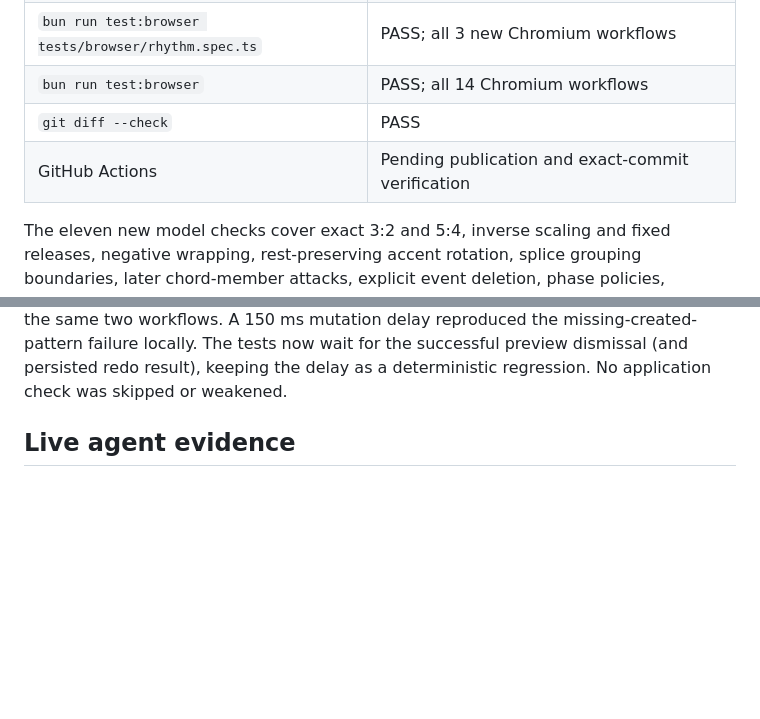
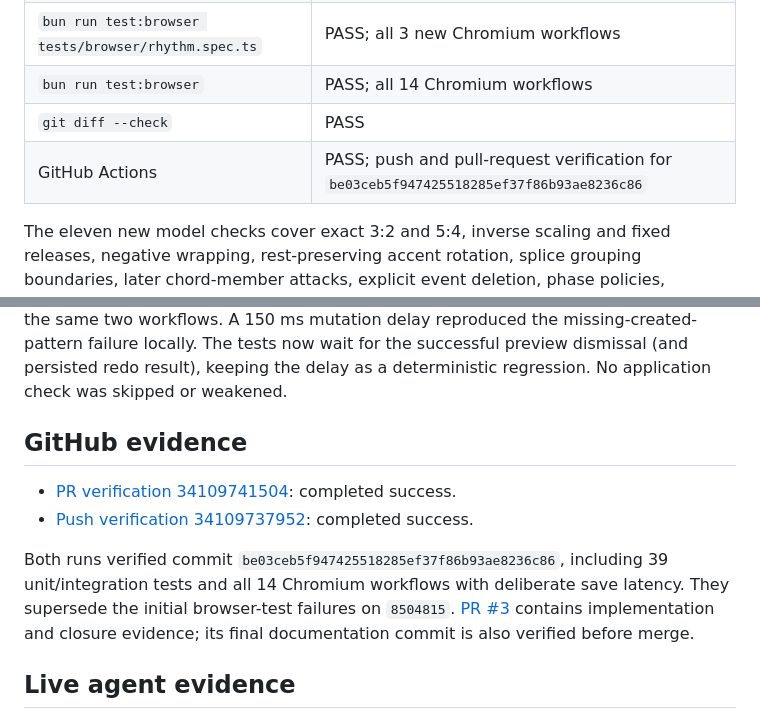
Before and after one commit to garthtrickett/songwriting, a Markdown page: docs/PHASE3_VALIDATION.md, 2 parts joined by grey strips. Drawn GitHub-style; blank space fills up the shorter version.

Commit message:
Record Phase 3 completion and GitHub validation

```diff
--- a/docs/PHASE3_VALIDATION.md
+++ b/docs/PHASE3_VALIDATION.md
@@ -39,7 +39,7 @@ and shared outcomes. No dependencies were added.
 | `bun run test:browser tests/browser/rhythm.spec.ts` | PASS; all 3 new Chromium workflows |
 | `bun run test:browser` | PASS; all 14 Chromium workflows |
 | `git diff --check` | PASS |
-| GitHub Actions | Pending publication and exact-commit verification |
+| GitHub Actions | PASS; push and pull-request verification for `be03ceb5f947425518285ef37f86b93ae8236c86` |
 
 The eleven new model checks cover exact 3:2 and 5:4, inverse scaling and fixed
 releases, negative wrapping, rest-preserving accent rotation, splice grouping
@@ -62,6 +62,17 @@ A 150 ms mutation delay reproduced the missing-created-pattern failure locally.
 The tests now wait for the successful preview dismissal (and persisted redo
 result), keeping the delay as a deterministic regression. No application check
 was skipped or weakened.
+
+## GitHub evidence
+
+- [PR verification 34109741504](https://github.com/garthtrickett/songwriting/actions/runs/34109741504): completed success.
+- [Push verification 34109737952](https://github.com/garthtrickett/songwriting/actions/runs/34109737952): completed success.
+
+Both runs verified commit `be03ceb5f947425518285ef37f86b93ae8236c86`, including
+39 unit/integration tests and all 14 Chromium workflows with deliberate save
+latency. They supersede the initial browser-test failures on `8504815`.
+[PR #3](https://github.com/garthtrickett/songwriting/pull/3) contains implementation
+and closure evidence; its final documentation commit is also verified before merge.
 
 ## Live agent evidence
 
```
Also changed, not shown: PHASES.md (+3 -2 lines), PLAN.md (+4 -2 lines).
